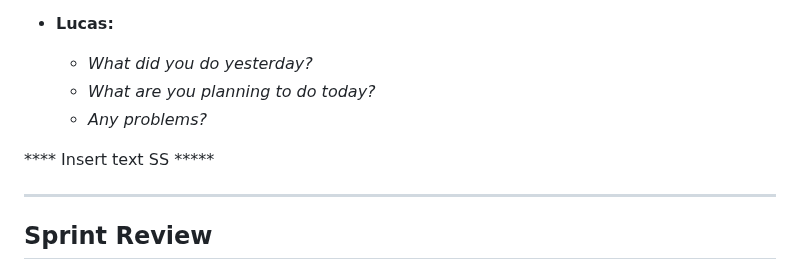
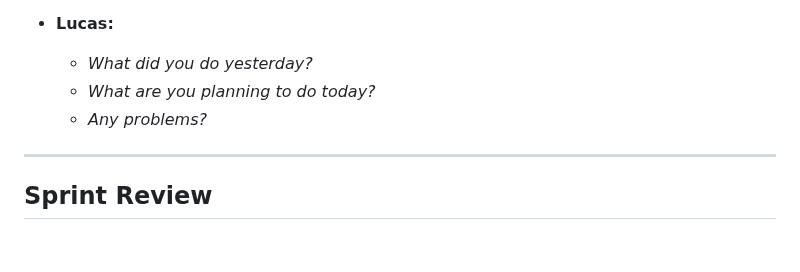
Before and after one commit to sjburgess/UW-Roundnet-Website, a Markdown page: README.md, the part around the change. GitHub-like rendering; blank space fills up the shorter version.

```diff
--- a/README.md
+++ b/README.md
@@ -183,8 +183,6 @@ Please see the files section for our HTML, CSS, and JS prototype.
   - *Any problems?*
 
 
-**** Insert text SS *****
-
 -------------------------------------------------------------
 ## Sprint Review
 1. We learned how to break down tasks and collaborate effectively using Trello. We also learned more about how to effectively use the burndown chart powerup.
```
